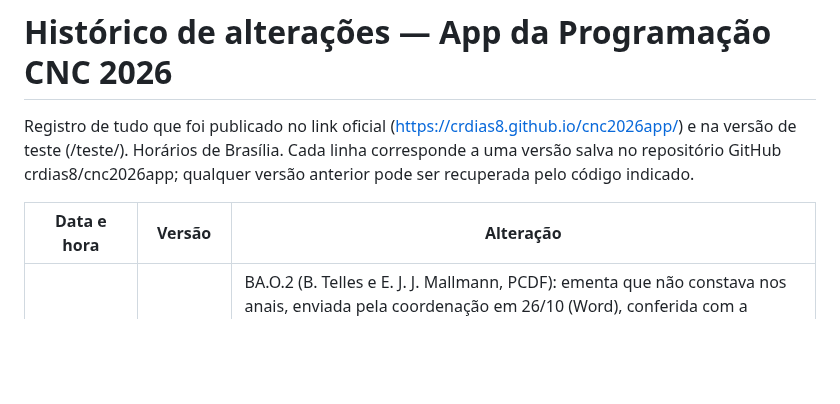
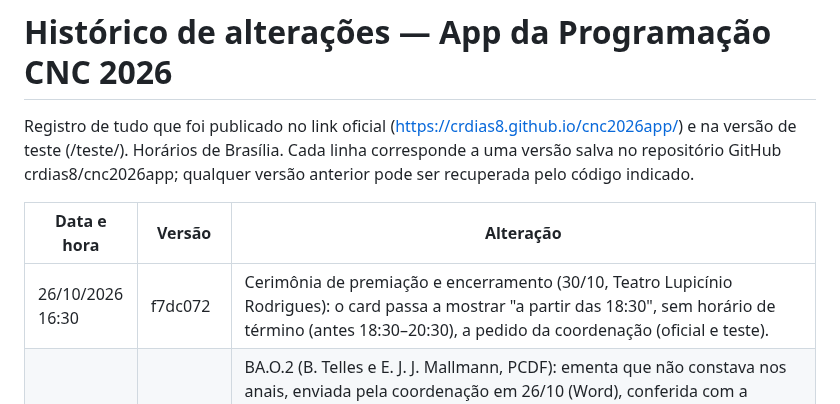
Before and after one commit to crdias8/cnc2026app, a Markdown page: HISTORICO.md, the part around the change. Rendered like a GitHub page; blank space fills up the shorter version.

Commit message:
Histórico: horário da cerimônia de encerramento
Co-Authored-By: Claude Opus 5.5 <noreply@anthropic.com>
Claude-Session: https://claude.ai/code/session_01QpbTdYhaPvXSWS9jUnXZKz

```diff
--- a/HISTORICO.md
+++ b/HISTORICO.md
@@ -4,6 +4,7 @@ Registro de tudo que foi publicado no link oficial (https://crdias8.github.io/cn
 
 | Data e hora | Versão | Alteração |
 |---|---|---|
+| 26/10/2026 16:30 | f7dc072 | Cerimônia de premiação e encerramento (30/10, Teatro Lupicínio Rodrigues): o card passa a mostrar "a partir das 18:30", sem horário de término (antes 18:30–20:30), a pedido da coordenação (oficial e teste). |
 | 26/10/2026 16:12 | 4fd0bd2 | BA.O.2 (B. Telles e E. J. J. Mallmann, PCDF): ementa que não constava nos anais, enviada pela coordenação em 26/10 (Word), conferida com a programação (título e autores) e diagramada no padrão dos anais (modelo BA, páginas 450/451), 2 páginas, numeração provisória a partir da 1; publicada no card (oficial e teste) como trabalhos/oral_BA.O.2_complemento.pdf. Asterisco de correspondência colocado em Mallmann (dono do e-mail). |
 | 26/10/2026 16:01 | 925e38e | PA.N.1: o lembrete aos inscritos (dois cards de 27/10) ganhou o link "Passo a passo: cadastro gratuito no Google Earth Engine (apostila em PDF)", que abre materiais/PA.N.1_Apostila_Cadastro_Google_Earth_Engine.pdf (apostila AmbGEO de Christhian Santana Cunha, 13 p., enviada pela coordenação em 26/10). Aberturas contadas no painel como "material: PA.N.1 apostila GEE". Aprovado pela coordenação a partir do print (oficial e teste). |
 | 26/10/2026 14:52 | 1d2903f | Apoio de sala em 29/10, a pedido da coordenação: Luciano Beux substituído por Márcio Gil Faccin no Teatro Lupicínio Rodrigues (11:00–12:10, GI.P.2) e por Laércio Silva de Campos Júnior na Sala Alcides Maya nas apresentações orais (13:15–15:25, CP.O.1 a CP.O.4). Luciano não tem mais nenhuma escala no app. Sem conflito de horário para Márcio e Laércio (oficial e teste). |
```
